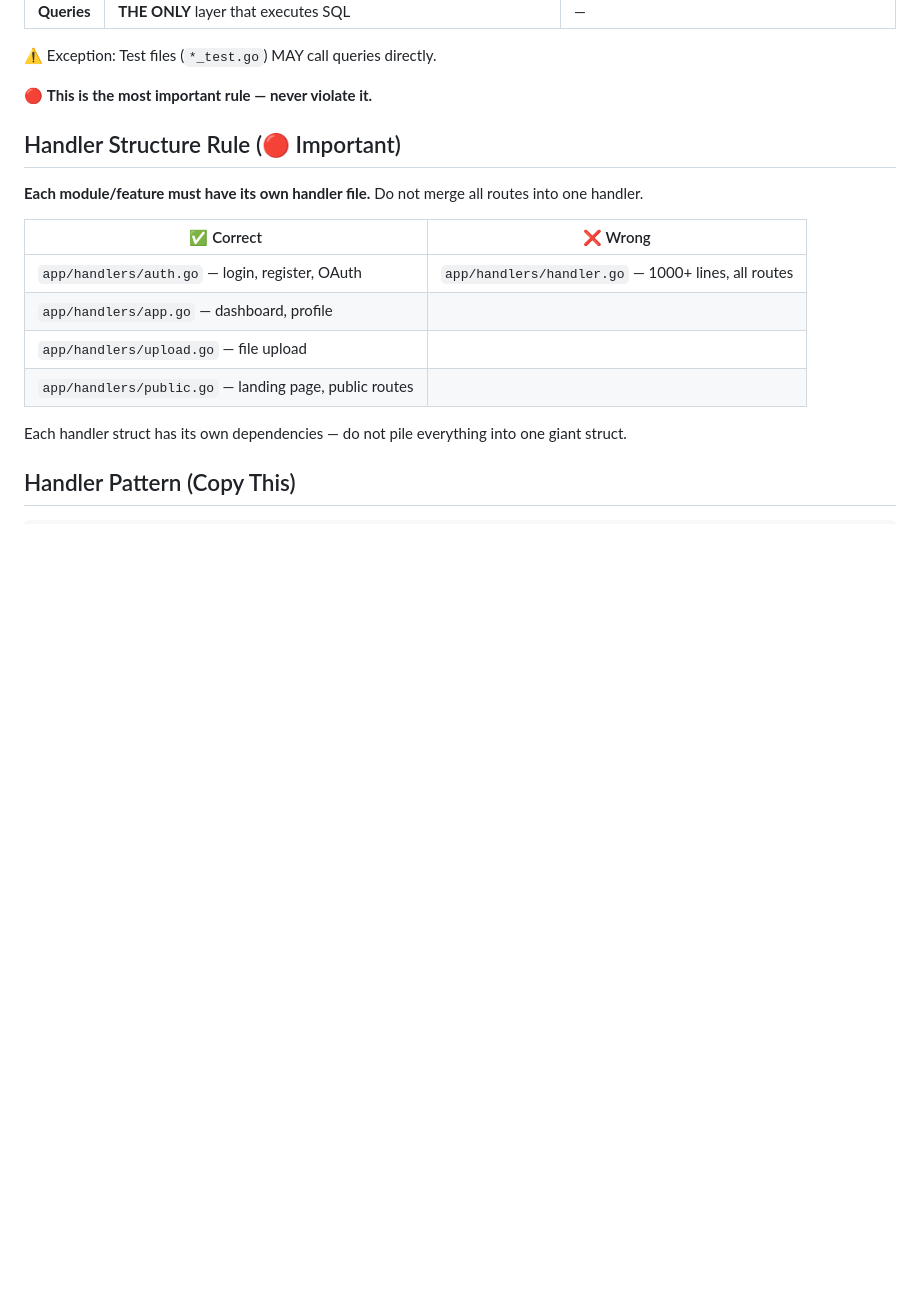
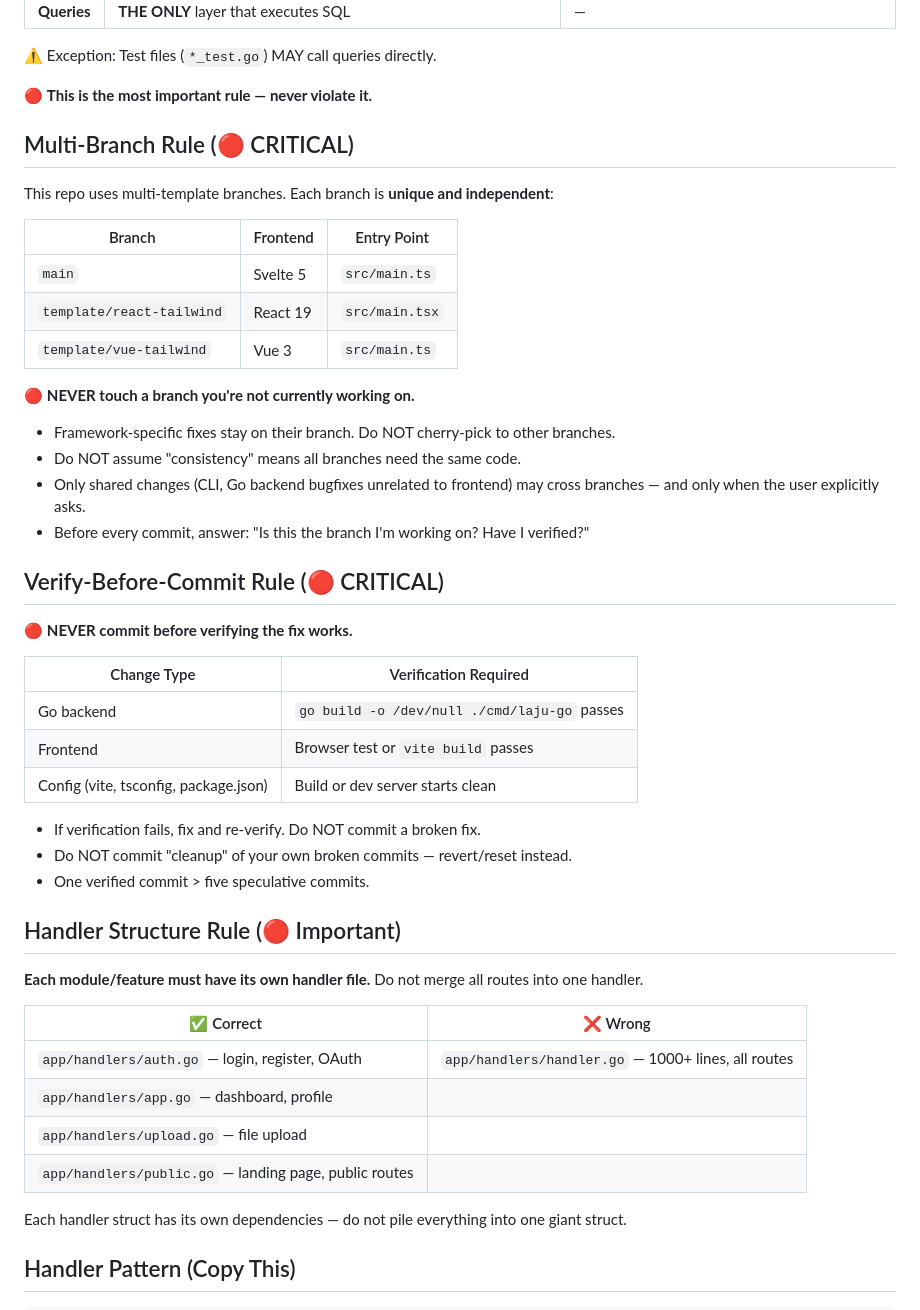
Before and after one commit to maulanashalihin/laju-go, a Markdown page: AGENTS.md, the part around the change. Drawn GitHub-style; blank space fills up the shorter version.

Commit message:
docs: add Multi-Branch Rule and Verify-Before-Commit Rule to AGENTS.md
Prevent cross-branch pollution and unverified commits.

```diff
--- a/AGENTS.md
+++ b/AGENTS.md
@@ -49,6 +49,37 @@ routes/web.go → app/handlers/ → app/services/ → app/queries/ → SQLite
 ⚠️ Exception: Test files (`*_test.go`) MAY call queries directly.
 
 🔴 **This is the most important rule — never violate it.**
+
+## Multi-Branch Rule (🔴 CRITICAL)
+
+This repo uses multi-template branches. Each branch is **unique and independent**:
+
+| Branch | Frontend | Entry Point |
+|--------|----------|-------------|
+| `main` | Svelte 5 | `src/main.ts` |
+| `template/react-tailwind` | React 19 | `src/main.tsx` |
+| `template/vue-tailwind` | Vue 3 | `src/main.ts` |
+
+🔴 **NEVER touch a branch you're not currently working on.**
+
+- Framework-specific fixes stay on their branch. Do NOT cherry-pick to other branches.
+- Do NOT assume "consistency" means all branches need the same code.
+- Only shared changes (CLI, Go backend bugfixes unrelated to frontend) may cross branches — and only when the user explicitly asks.
+- Before every commit, answer: "Is this the branch I'm working on? Have I verified?"
+
+## Verify-Before-Commit Rule (🔴 CRITICAL)
+
+🔴 **NEVER commit before verifying the fix works.**
+
+| Change Type | Verification Required |
+|-------------|---------------------|
+| Go backend | `go build -o /dev/null ./cmd/laju-go` passes |
+| Frontend | Browser test or `vite build` passes |
+| Config (vite, tsconfig, package.json) | Build or dev server starts clean |
+
+- If verification fails, fix and re-verify. Do NOT commit a broken fix.
+- Do NOT commit "cleanup" of your own broken commits — revert/reset instead.
+- One verified commit > five speculative commits.
 
 ## Handler Structure Rule (🔴 Important)
 
```
